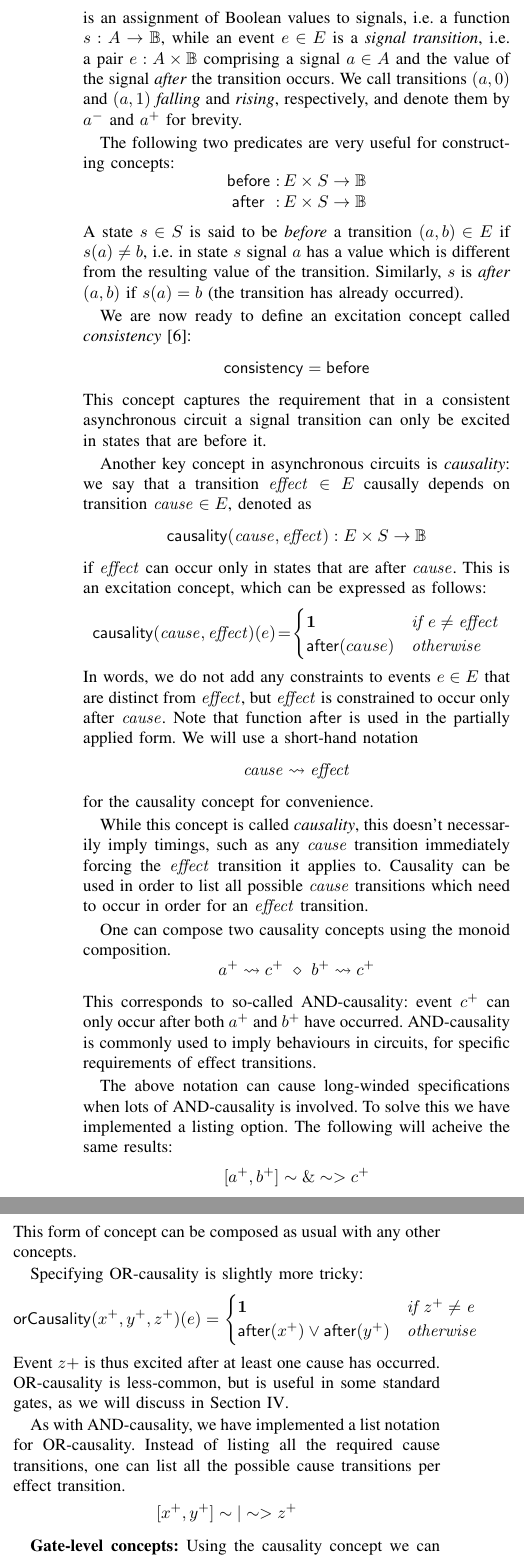
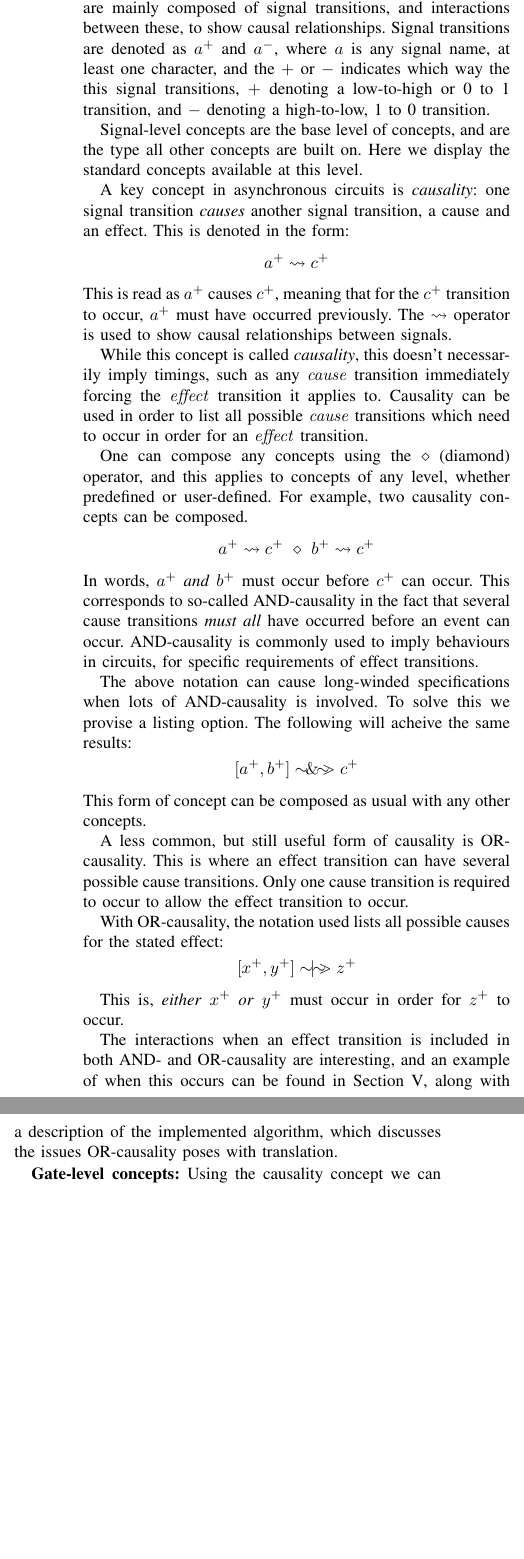
Before and after one commit to jrbeaumont/concepts-arc2017, a LaTeX paper (Concepts.tex): two parts of the columns of page 2 of 8, joined at a grey line, cut at the place of the change, the shorter picture padded with empty space. Compiled offline with pdfLaTeX.

Commit message:
Made some changes, mainly in section II, being less formal

```diff
--- a/Concepts.tex
+++ b/Concepts.tex
@@ -565,56 +566,56 @@ circuit are parameterised by a set of signals $A$. A state
-$s\in S$ is an assignment of Boolean values to signals, i.e. a function
-$s:A\rightarrow\mathbb{B}$, while an event $e\in E$ is a \emph{signal
-transition}, i.e. a pair $e:A\times\mathbb{B}$ comprising a signal
-$a\in A$ and the value of the signal \emph{after} the transition
-occurs. We call transitions $(a,0)$ and $(a,1)$ \emph{falling} and
-\emph{rising}, respectively, and denote them by $a^{-}$ and $a^{+}$
-for brevity.
-
-The following two predicates are very useful for constructing concepts:
-\[
-\begin{array}{ccc}
-\mathsf{before} & \!\!\!\!:\!\!\!\!\! & E\times S\rightarrow\mathbb{B}\\
-\mathsf{after} & \!\!\!\!:\!\!\!\!\! & E\times S\rightarrow\mathbb{B}
-\end{array}
-\]
-A state $s\in S$ is said to be \emph{before} a transition $(a,b)\in E$
-if $s(a)\neq b$, i.e. in state $s$ signal $a$ has a value which
-is different from the resulting value of the transition. Similarly,
-$s$ is \emph{after} $(a,b)$ if $s(a)=b$ (the transition has already
-occurred).
-
-We are now ready to define an excitation concept called
-\emph{consistency}~\cite{Cortadella}:
-\[
-\mathsf{consistency}=\mathsf{before}
-\]
-This concept captures the requirement that in a consistent asynchronous
-circuit a signal transition can only be excited in states that are
-before it.
-
-Another key concept in asynchronous circuits is \emph{causality}:
-we say that a transition $\mathit{effect}\in E$ causally depends
-on transition $\mathit{cause}\in E$, denoted as
-\[
-\mathsf{causality}(\mathit{cause},\mathit{effect}):E\times
-S\rightarrow\mathbb{B}
-\]
- if $\mathit{effect}$ can occur only in states that are after $\mathit{cause}$.
-This is an excitation concept, which can be expressed as follows:
-\[
-\mathsf{causality}(\mathit{cause},\mathit{effect})(e)\!=\!\begin{cases}
-\mathbf{1} & \mathit{if}\, e\neq\mathit{effect}\\
-\mathsf{after}(cause) & \mathit{otherwise}
-\end{cases}
-\]
-In words, we do not add any constraints to events $e\in E$ that are
-distinct from $\mathit{effect}$, but $\mathit{effect}$ is constrained
-to occur only after $\mathit{cause}$. Note that function $\mathsf{after}$
-is used in the partially applied form. We will use a short-hand notation
-\[
-\mathit{cause}\rightsquigarrow\mathit{effect}
-\]
-for the causality concept for convenience.
+%\textbf{\label{signal-level}Signal-level concepts:} States and events of an
+%asynchronous
+%circuit are parameterised by a set of signals $A$. A state
+%$s\in S$ is an assignment of Boolean values to signals, i.e. a function
+%$s:A\rightarrow\mathbb{B}$, while an event $e\in E$ is a \emph{signal
+%transition}, i.e. a pair $e:A\times\mathbb{B}$ comprising a signal
+%$a\in A$ and the value of the signal \emph{after} the transition
+%occurs. We call transitions $(a,0)$ and $(a,1)$ \emph{falling} and
+%\emph{rising}, respectively, and denote them by $a^{-}$ and $a^{+}$
+%for brevity.
+
+%The following two predicates are very useful for constructing concepts:
+%\[
+%\begin{array}{ccc}
+%\mathsf{before} & \!\!\!\!:\!\!\!\!\! & E\times S\rightarrow\mathbb{B}\\
+%\mathsf{after} & \!\!\!\!:\!\!\!\!\! & E\times S\rightarrow\mathbb{B}
+%\end{array}
+%\]
+%A state $s\in S$ is said to be \emph{before} a transition $(a,b)\in E$
+%if $s(a)\neq b$, i.e. in state $s$ signal $a$ has a value which
+%is different from the resulting value of the transition. Similarly,
+%$s$ is \emph{after} $(a,b)$ if $s(a)=b$ (the transition has already
+%occurred).
+%
+%We are now ready to define an excitation concept called
+%\emph{consistency}~\cite{Cortadella}:
+%\[
+%\mathsf{consistency}=\mathsf{before}
+%\]
+%This concept captures the requirement that in a consistent asynchronous
+%circuit a signal transition can only be excited in states that are
+%before it.
+
+\textbf{\label{signal-level}Signal-level concepts:} Asynchronous circuit specifications
+are mainly composed of signal transitions, and interactions between these, to show
+causal relationships. Signal transitions are denoted as $a^{+}$ and $a^{-}$, where $a$ is
+any signal name, at least one character, and the $+$ or $-$ indicates which way the
+this signal transitions, $+$ denoting a low-to-high or 0 to 1 transition, and $-$ denoting
+a high-to-low, 1 to 0 transition.
+
+Signal-level concepts are the base level of concepts, and are
+the type all other concepts are built on. Here we display the standard concepts
+available at this level.
+
+A key concept in asynchronous circuits is \emph{causality}:
+one signal transition \emph{causes} another signal transition, a cause and an effect.
+This is denoted in the form:
+\[
+a^{+}\rightsquigarrow c^{+}
+\]
+This is read as $a^{+}$ causes $c^{+}$, meaning that for the $c^{+}$ transition to
+occur, $a^{+}$ must have occurred previously. The $\rightsquigarrow$ operator is
+used to show causal relationships between signals.
 
 While this concept is called \emph{causality}, this doesn't necessarily imply
 timings, such as any $\mathit{cause}$ transition immediately forcing the
@@ -622,42 +623,58 @@ timings, such as any $\mathit{cause}$ transition immediately forcing the
 list all possible $\mathit{cause}$ transitions which need to occur in order
  for an $\mathit{effect}$ transition.
 
-One can compose two causality concepts using the monoid composition.
+One can compose any concepts using the $\diamond$ (diamond) operator, and this applies
+to concepts of any level, whether predefined or user-defined. For example,
+two causality concepts can be composed.
 \[
 a^{+}\rightsquigarrow c^{+}\ \diamond\ b^{+}\rightsquigarrow c^{+}
 \]
-This corresponds to so-called AND-causality: event $c^{+}$ can only occur
-after both $a^{+}$ and $b^{+}$ have occurred. AND-causality is commonly used
+In words, $a^{+}$ \emph{and} $b^{+}$ must occur before $c^{+}$ can occur.
+This corresponds to so-called AND-causality in the fact that several cause transitions \emph{must all}
+have occurred before an event can occur. AND-causality is commonly used
 to imply behaviours in circuits, for specific requirements of effect transitions.
 
 The above notation can cause long-winded specifications when lots of AND-causality is involved.
-To solve this we have implemented a listing option. The following will acheive the same results:
-
-\vspace{-3mm}
-
-\[
-[a^{+}, b^{+}]\sim\&\sim>c^{+}
+To solve this we provise a listing option. The following will acheive the same results:
+
+\vspace{-3mm}
+
+\[
+[a^{+}, b^{+}]\sim\hspace{-1.5mm}\&\hspace{-1.5mm}\sim\hspace{-1.5mm}>c^{+}
 \]
 This form of concept can be composed as usual with any other concepts.
 
-Specifying OR-causality is slightly more tricky:
-\[
-\mathsf{orCausality}(x^{+},y^{+},z^{+})(e)=\begin{cases}
-\mathbf{1} & \mathit{if}\, z^{+}\neq\mathit{e}\\
-\mathsf{after}(x^{+})\vee\mathsf{after}(y^{+}) & \mathit{otherwise}
-\end{cases}
-\]
-Event $z+$ is thus excited after at least one cause has occurred. OR-causality is less-common,
-but is useful in some standard gates, as we will discuss in Section~\ref{sec:examples}.
-
-As with AND-causality, we have implemented a list notation for OR-causality. Instead of listing
-all the required cause transitions, one can list all the possible cause transitions per effect transition.
-
-\vspace{-3mm}
-
-\[
-[x^{+}, y^{+}]\sim|\sim>z^{+}
-\]
+A less common, but still useful form of causality is OR-causality. This is where an effect transition
+can have several possible cause transitions. Only one cause transition is required to occur to allow
+the effect transition to occur.
+
+%Specifying OR-causality is slightly more tricky:
+%\[
+%\mathsf{orCausality}(x^{+},y^{+},z^{+})(e)=\begin{cases}
+%\mathbf{1} & \mathit{if}\, z^{+}\neq\mathit{e}\\
+%\mathsf{after}(x^{+})\vee\mathsf{after}(y^{+}) & \mathit{otherwise}
+%\end{cases}
+%\]
+%Event $z+$ is thus excited after at least one cause has occurred. OR-causality is less-common,
+%but is useful in some standard gates, as we will discuss in Section~\ref{sec:examples}.
+
+%As with AND-causality, we have implemented a list notation for OR-causality. Instead of listing
+%all the required cause transitions, one can list all the possible cause transitions per effect transition.
+
+With OR-causality, the notation used lists all possible causes for the stated effect:
+
+\vspace{-3mm}
+
+\[
+[x^{+}, y^{+}]\sim\hspace{-1.5mm}|\hspace{-1.5mm}\sim\hspace{-1.5mm}>z^{+}
+\]
+
+This is, \emph{either} $x^{+}$ \emph{or} $y^{+}$ must occur in order for
+$z^{+}$ to occur.
+
+The interactions when an effect transition is included in both AND- and OR-causality are interesting, and
+an example of when this occurs can be found in Section~\ref{sec:algorithm}, along with a description
+of the implemented algorithm, which discusses the issues OR-causality poses with translation.
 
 \textbf{Gate-level concepts:} Using the causality concept we can express
 the behaviour of gates in asynchronous circuits. For example, a \emph{buffer}
@@ -704,7 +721,7 @@ a^{-}\rightsquigarrow b^{+}
 %\mathsf{orCausality}(a^{-},b^{-},c^{-})
 %\]
 
-\noindent A \emph{C-element} is a gate with two inputs $a$ and $b$ and one
+\noindent A \emph{C-element} is a gate with two inputs, in this example $a$ and $b$ and one
 output~$c$, which synchronises both rising and falling input transitions
 via AND-causality:
 \[
@@ -719,8 +736,8 @@ An alternative way to express the same concept is to reuse the buffer concept:
 \[
 \mathsf{cElement}(a, b, c)=\mathsf{buffer}(a, c) \diamond \mathsf{buffer}(b, c)
 \]
-Indeed, a C-element combines the constraints imposed on the output
-transitions by two `virtual' buffers. An expanded example of a cElement can be
+A C-element combines the constraints imposed on the output
+transitions by two `virtual' buffers. An expanded example of a C-element can be
 found in~\cite{2015_Beaumont_MEMOCODE}.
 
 Behaviour of other gates can be similarly defined using concepts. We will dicuss
@@ -772,7 +789,7 @@ a convenient way of reasoning.
 %The resulting concept corresponds to a handshake between signals~$a$
 %and~$b$ that are both initially $0$.
 
-The last important concept that requires an introduction is \emph{mutual
+The last standard concept is \emph{mutual
 exclusion} between two signals~$a$ and~$b$:
 \[
 \mathsf{me}(a, b) = a^{-}\rightsquigarrow b^{+}\ \diamond\ b^{-}\rightsquigarrow
@@ -784,0 +799 @@ forbidden. Taken together these parts guarantee that $a$ and
+$a^{+}$ and $b^{+}$ can only occur after
```
Also changed, not shown: publications.bib (+11 -0 lines), Concepts.tex (101 more changed lines).
